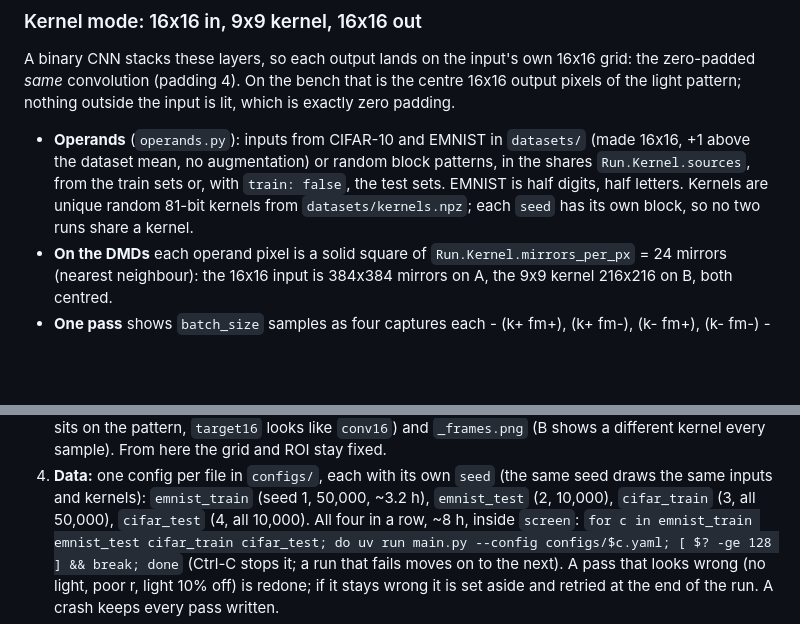
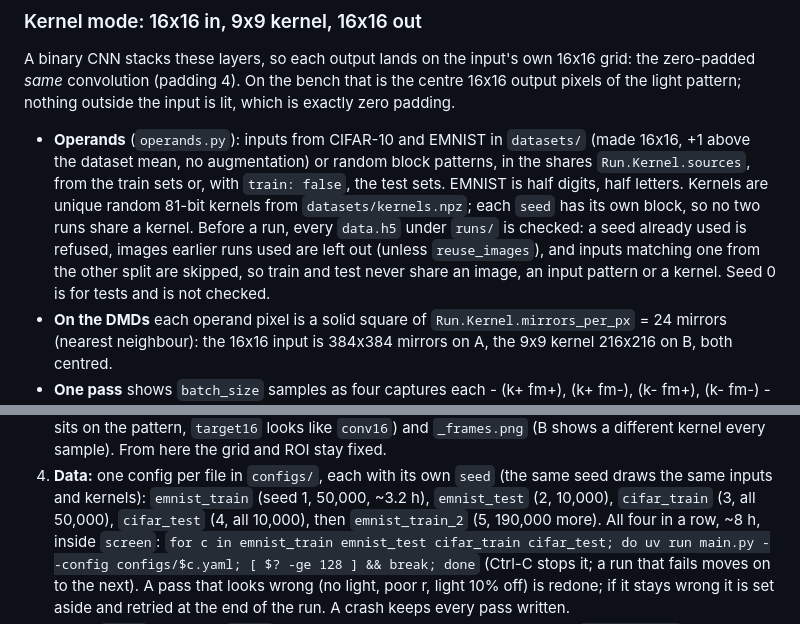
Before and after one commit to importly/dmdcontrol, a Markdown page: README.md, 2 parts joined by grey strips. Rendered like a GitHub page; blank space fills up the shorter version.

Commit message:
README: the earlier-runs check and emnist_train_2

```diff
--- a/README.md
+++ b/README.md
@@ -22,7 +22,10 @@ the input is lit, which is exactly zero padding.
 - **Operands** (`operands.py`): inputs from CIFAR-10 and EMNIST in `datasets/` (made 16x16, +1 above the
   dataset mean, no augmentation) or random block patterns, in the shares `Run.Kernel.sources`, from the train sets or,
   with `train: false`, the test sets. EMNIST is half digits, half letters. Kernels are unique random 81-bit kernels
-  from `datasets/kernels.npz`; each `seed` has its own block, so no two runs share a kernel.
+  from `datasets/kernels.npz`; each `seed` has its own block, so no two runs share a kernel. Before a run, every
+  `data.h5` under `runs/` is checked: a seed already used is refused, images earlier runs used are left out (unless
+  `reuse_images`), and inputs matching one from the other split are skipped, so train and test never share an image,
+  an input pattern or a kernel. Seed 0 is for tests and is not checked.
 - **On the DMDs** each operand pixel is a solid square of `Run.Kernel.mirrors_per_px` = 24 mirrors (nearest
   neighbour): the 16x16 input is 384x384 mirrors on A, the 9x9 kernel 216x216 on B, both centred.
 - **One pass** shows `batch_size` samples as four captures each - (k+ fm+), (k+ fm-), (k- fm+), (k- fm-) - every
@@ -92,7 +95,7 @@ Throughput is ~110 samples per ~25 s pass, ~15,800 an hour, ~380,000 a day runni
    here the grid and ROI stay fixed.
 4. **Data:** one config per file in `configs/`, each with its own `seed` (the same seed draws the same inputs and
    kernels): `emnist_train` (seed 1, 50,000, ~3.2 h), `emnist_test` (2, 10,000), `cifar_train` (3, all 50,000),
-   `cifar_test` (4, all 10,000). All four in a row, ~8 h, inside `screen`:
+   `cifar_test` (4, all 10,000), then `emnist_train_2` (5, 190,000 more). All four in a row, ~8 h, inside `screen`:
    `for c in emnist_train emnist_test cifar_train cifar_test; do uv run main.py --config configs/$c.yaml; [ $? -ge 128 ] && break; done`
    (Ctrl-C stops it; a run that fails moves on to the next). A pass that looks wrong (no light, poor r, light 10% off)
    is redone; if it stays wrong it is set aside and retried at the end of the run. A crash keeps every pass written.
```
